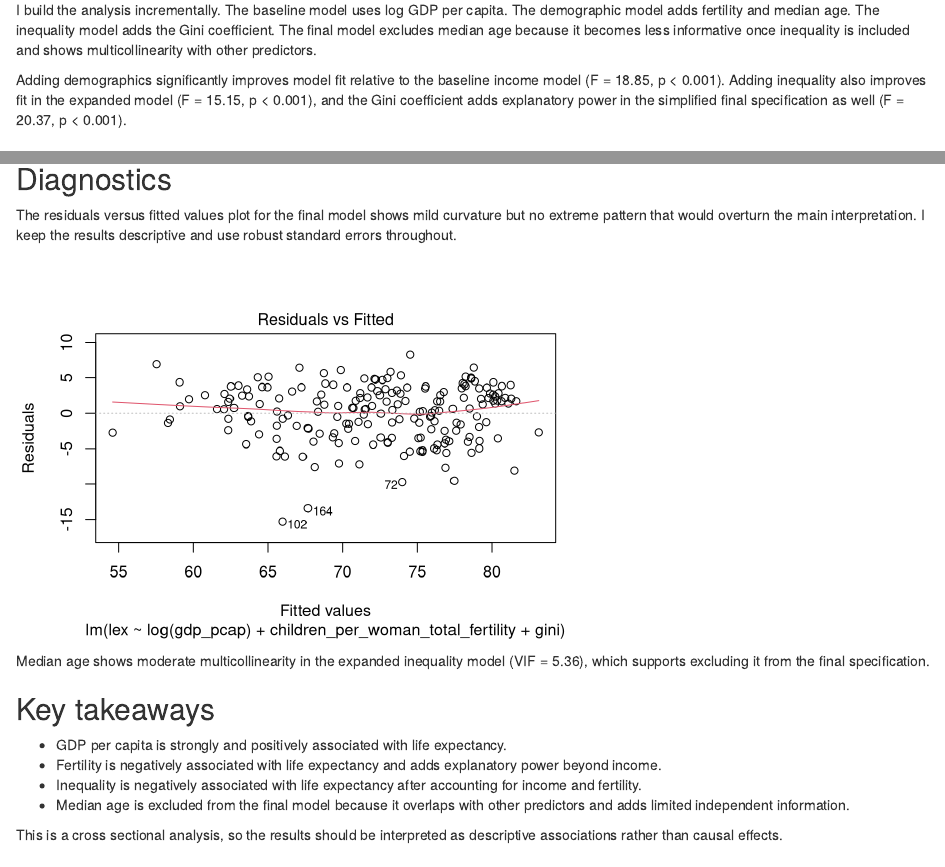
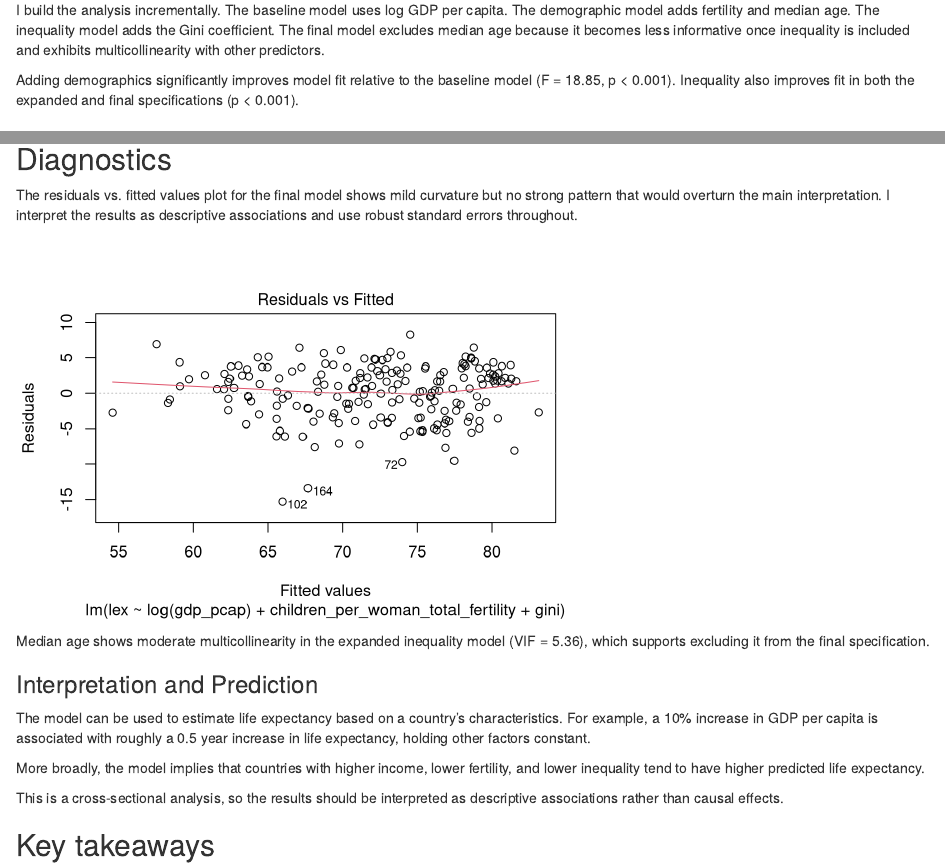
Before and after one commit to Vlad-Lee/life-expectancy-regression, an R Markdown document (code/models_cleaned.Rmd): the page in a window 1100 px wide, from 1200 px down, and a second part further down, joined at a grey line. Rendered offline with R 4.5, knitr and Pandoc, with nearby package versions; some code elsewhere in the file could not run offline.

Commit message:
updated markdown

````diff
--- a/code/models_cleaned.Rmd
+++ b/code/models_cleaned.Rmd
@@ -86,7 +86,7 @@
 
 ## Regression models
 
-I build the analysis incrementally. The baseline model uses log GDP per capita. The demographic model adds fertility and median age. The inequality model adds the Gini coefficient. The final model excludes median age because it becomes less informative once inequality is included and shows multicollinearity with other predictors.
+I build the analysis incrementally. The baseline model uses log GDP per capita. The demographic model adds fertility and median age. The inequality model adds the Gini coefficient. The final model excludes median age because it becomes less informative once inequality is included and exhibits multicollinearity with other predictors.
 
 ```{r define-models, include=FALSE}
 model_base <- lm(
@@ -128,7 +128,7 @@
 anova_final_gini <- anova(model_final_without_gini, model_final)
 ```
 
-Adding demographics significantly improves model fit relative to the baseline income model (F = `r round(anova_demographics$F[2], 2)`, p < 0.001). Adding inequality also improves fit in the expanded model (F = `r round(anova_inequality_full$F[2], 2)`, p < 0.001), and the Gini coefficient adds explanatory power in the simplified final specification as well (F = `r round(anova_final_gini$F[2], 2)`, p < 0.001).
+Adding demographics significantly improves model fit relative to the baseline model (F = `r round(anova_demographics$F[2], 2)`, p < 0.001). Inequality also improves fit in both the expanded and final specifications (p < 0.001).
 
 ## Regression summary
 
@@ -160,7 +160,7 @@
 
 ## Diagnostics
 
-The residuals versus fitted values plot for the final model shows mild curvature but no extreme pattern that would overturn the main interpretation. I keep the results descriptive and use robust standard errors throughout.
+The residuals vs. fitted values plot for the final model shows mild curvature but no strong pattern that would overturn the main interpretation. I interpret the results as descriptive associations and use robust standard errors throughout.
 
 ```{r residuals-vs-fitted, fig.width=6, fig.height=4}
 plot(model_final, which = 1)
@@ -173,11 +173,17 @@
 
 Median age shows moderate multicollinearity in the expanded inequality model (VIF = `r round(median_age_vif, 2)`), which supports excluding it from the final specification.
 
+### Interpretation and Prediction
+
+The model can be used to estimate life expectancy based on a country’s characteristics. For example, a 10% increase in GDP per capita is associated with roughly a 0.5 year increase in life expectancy, holding other factors constant.
+
+More broadly, the model implies that countries with higher income, lower fertility, and lower inequality tend to have higher predicted life expectancy.
+
+This is a cross-sectional analysis, so the results should be interpreted as descriptive associations rather than causal effects.
+
 ## Key takeaways
 
 - GDP per capita is strongly and positively associated with life expectancy.
 - Fertility is negatively associated with life expectancy and adds explanatory power beyond income.
 - Inequality is negatively associated with life expectancy after accounting for income and fertility.
 - Median age is excluded from the final model because it overlaps with other predictors and adds limited independent information.
-
-This is a cross sectional analysis, so the results should be interpreted as descriptive associations rather than causal effects.
````
Also changed, not shown: code/models_cleaned.html, code/models_cleaned.Rmd (4 more changed lines).
